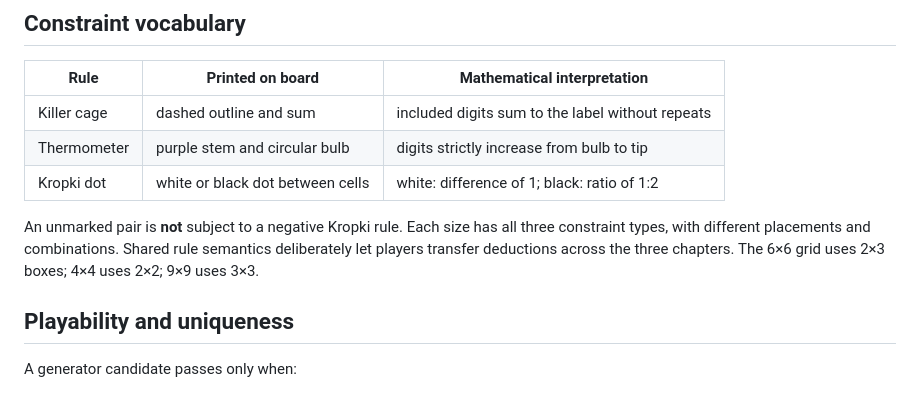
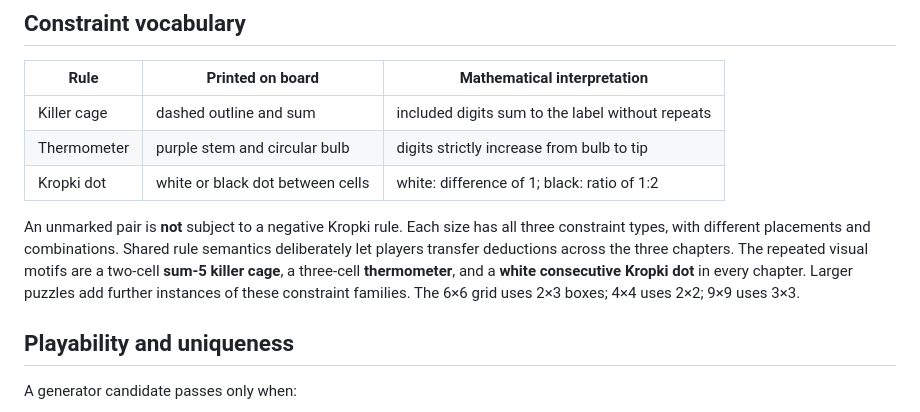
Before and after one commit to FanFront/sudokupadX, a Markdown page: docs/variant-generation.md, the part around the change. Drawn GitHub-style.

Commit message:
Document literal shared clue motifs across variant chapters

```diff
--- a/docs/variant-generation.md
+++ b/docs/variant-generation.md
@@ -28,7 +28,10 @@ linked-puzzle button, and the library also lists all three independently.
 An unmarked pair is **not** subject to a negative Kropki rule. Each size
 has all three constraint types, with different placements and combinations.
 Shared rule semantics deliberately let players transfer deductions across
-the three chapters. The 6×6 grid uses 2×3 boxes; 4×4 uses 2×2; 9×9 uses 3×3.
+the three chapters.
+The repeated visual motifs are a two-cell **sum-5 killer cage**, a three-cell
+**thermometer**, and a **white consecutive Kropki dot** in every chapter.
+Larger puzzles add further instances of these constraint families. The 6×6 grid uses 2×3 boxes; 4×4 uses 2×2; 9×9 uses 3×3.
 
 ## Playability and uniqueness
 
```
